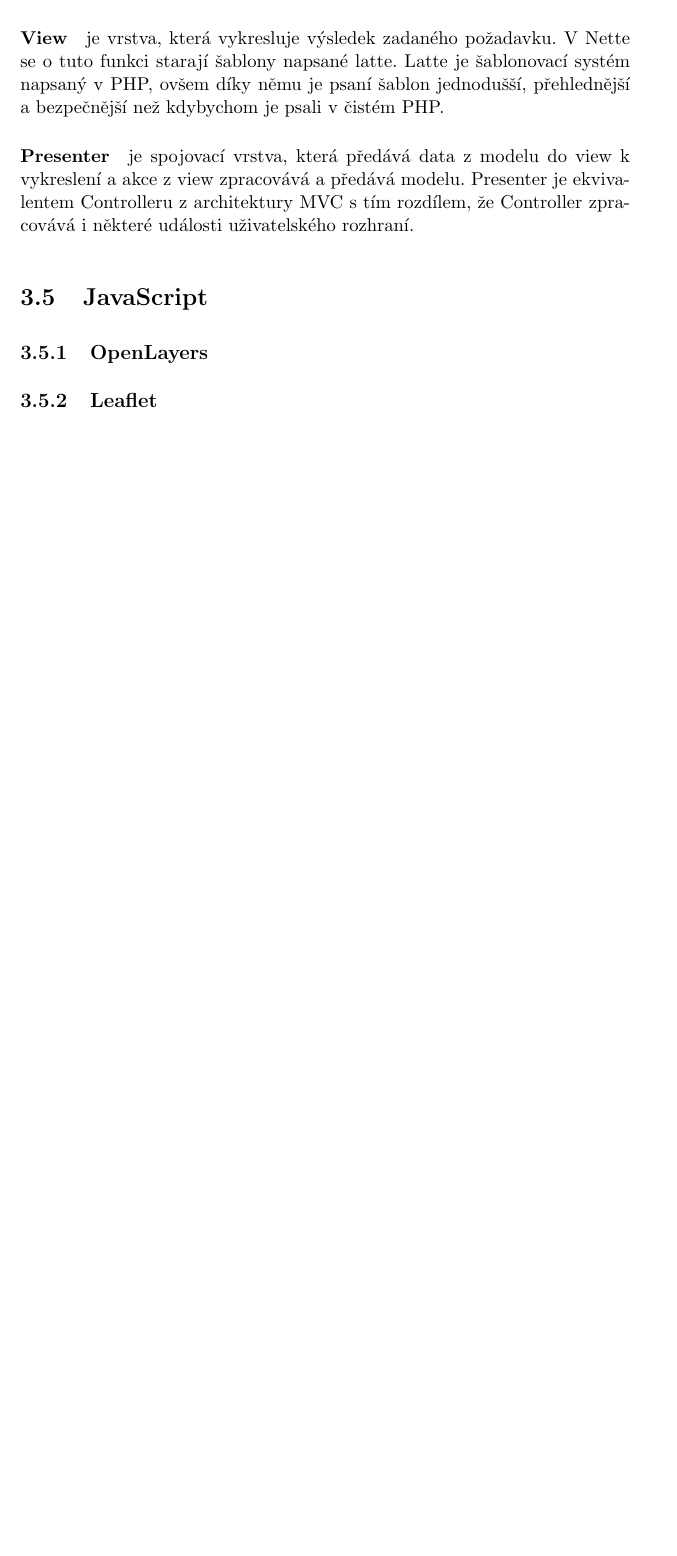
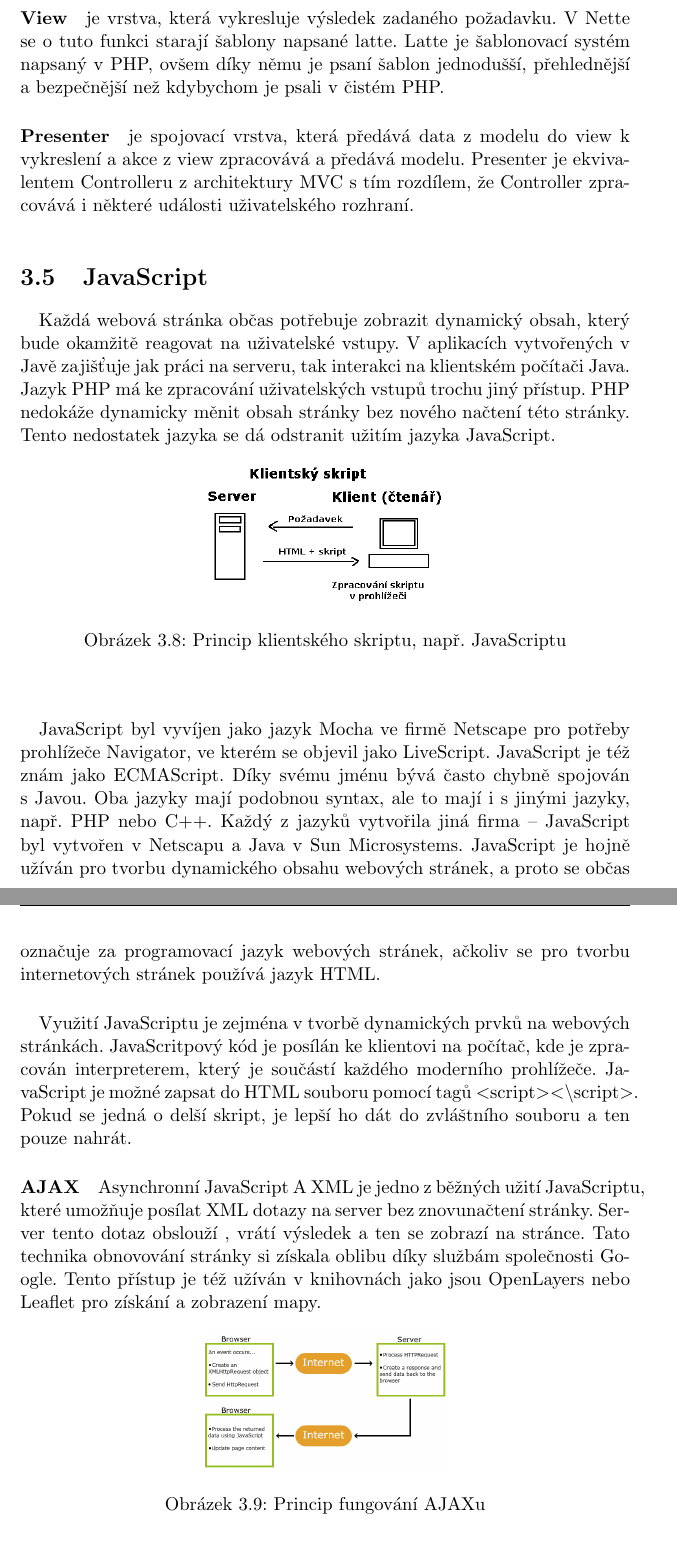
Before and after one commit to ctu-geoforall-lab-projects/dp-vorlicek-2014, a LaTeX book (text/dp.tex): part of page 37 of 49 before the commit and two parts of pages 37 and 38 of 51 after it, the two joined at a grey line, cut so that both start at the same text, the shorter picture padded with empty space. Compiled offline with pdfLaTeX.

Commit message:
#aplikace - 16.12. #text - nové obrázky 	- Úvod - hotový          	- Existující řešení - hotový 	- OpenStreetMap - hotový 	- Použité technologie 	- Apache, Geoserver, PostgreSQL, PHP - hotové 				- JavaScript - chybí dodělat Leaflet, jinak ok

```diff
--- a/text/dp.tex
+++ b/text/dp.tex
@@ -434,10 +434,27 @@ Mapový server podle určitých pravidel vygeneruje obraz požadovaného výřez
 			\paragraph{} Hlavním cílem je tvorba bezpečných aplikací. Mimo jiné je zde ochrana před Cross-site scripting(XSS), která ošetřuje data z uživatelských vstupů a zabraňuje tak, aby útočník podstrčil svůj vlastní kód. Ačkoliv je otázka bezpečnosti první v seznamu výhod, není zdaleka poslední. Velmi silným argumentem pro jeho užití je snadné tvoření formulářů. Nette formuláře poskytují velké mnnožství validačních pravidel. Automaticky generovaný validační javascriptový kód může být brán jako bonus.
 			\paragraph{} Při práci s Nette je možné ale ne nutné nastavit vývojový nebo produkční režim. Výhodou nastavení takovéhoto rozdělení je možnost nakopírování aplikace z vývojového serveru na produkční a aplikace podle adresy serveru bere požadované parametry, např. jméno databáze, přihlašovací jméno a  heslo a další. Ve vývojovém prostředí je pak dostupní Laděnka, která pomáhá v debugování celé aplikace.
 			\paragraph{} Velkou výhodou je, že v českém prostředí má Nette aktivní komunitu uživatelů, kteří kromě tvorby mnoha komponent pořádají i pravidelné srazy.  Uživatelé a vývojáři frameworku jsou též aktivní na fórech, kde lze řešit problémy v aplikacích a bugy v Nette.
-
 			\subsubsection*{Návrhový vzor}
 				\paragraph{} Návrhovým vzorem rozumíme architekturu aplikace. Jinými slovy se jedná o určité části(vrstvy) aplikace, které zajišťují různé funkcionality. V Nette se užívá architektura MVP (Model -- View -- Presenter).
 				\paragraph{Model} je označení pro vrstvu, která se stará o propojení s databází. Vkládání, změna, výpis i mazání dat jsou akce, které jsou záležitostí modelu. Model má nadefinované své funkce, kterými obsluhuje databázi. Okolí komunikuje s modelem pomocí pevně daného rozhraní. V Nette je tato vrstva implementována v knihovně Nette\\Database. Pro větší přehlednost se vytvářejí funkce, které vypisují potřebná data. Tím nedochází k pokládání dotazů ve zdrojovém kódu Presenterů.
 				\paragraph{View} je vrstva, která vykresluje výsledek zadaného požadavku. V Nette se o tuto funkci starají šablony napsané latte. Latte je šablonovací systém napsaný v PHP, ovšem díky němu je psaní šablon jednodušší, přehlednější a bezpečnější než kdybychom je psali v čistém PHP.
 				\paragraph{Presenter} je spojovací vrstva, která předává data z modelu do view k vykreslení a akce z view zpracovává a předává modelu. Presenter je ekvivalentem Controlleru z architektury MVC s tím rozdílem, že Controller zpracovává i některé události uživatelského rozhraní.
+
 	\section{JavaScript} %openLayers, Leaflet, jQuery a další
+		\paragraph{} Každá webová stránka občas potřebuje zobrazit dynamický obsah, který bude okamžitě reagovat na uživatelské vstupy. V aplikacích vytvořených v Javě zajišťuje jak práci na serveru, tak interakci na klientském počítači Java. Jazyk PHP má ke zpracování uživatelských vstupů trochu jiný přístup. PHP nedokáže dynamicky měnit obsah stránky bez nového načtení této stránky. Tento nedostatek jazyka se dá odstranit užitím jazyka JavaScript.
+		\begin{figure}[!h]
+			\begin{center}
+				\includegraphics[width=5cm]{obrazky/klient_skript.png}
+				\caption{Princip klientského skriptu, např. JavaScriptu}
+				\label{fig:client}
+			\end{center}
+		\end{figure}
+		\paragraph{} JavaScript byl vyvíjen jako jazyk Mocha ve firmě Netscape pro potřeby prohlížeče Navigator, ve kterém se objevil jako LiveScript. JavaScript je též znám jako ECMAScript. Díky svému jménu bývá často chybně spojován s Javou. Oba jazyky mají podobnou syntax, ale to mají i s jinými jazyky, např. PHP nebo C++. Každý z jazyků vytvořila jiná firma -- JavaScript byl vytvořen v Netscapu a Java v Sun Microsystems. JavaScript je hojně užíván pro tvorbu dynamického obsahu webových stránek, a proto se občas označuje za programovací jazyk webových stránek, ačkoliv se pro tvorbu internetových stránek používá jazyk HTML.
+
+		\paragraph{} Využití JavaScriptu je zejména v tvorbě dynamických prvků na webových stránkách. JavaScritpový kód je posílán ke klientovi na počítač, kde je zpracován\label{fig:client} interpreterem, který je součástí každého moderního prohlížeče. JavaScript je možné zapsat do HTML souboru pomocí tagů \textless script\textgreater \textless \textbackslash script\textgreater. Pokud se jedná o delší skript, je lepší ho dát do zvláštního souboru a ten pouze nahrát.
+		\paragraph{AJAX} Asynchronní JavaScript A XML je jedno z běžných užití JavaScriptu, které umožňuje posílat XML dotazy na server bez znovunačtení stránky. Server tento dotaz obslouží , vrátí výsledek a ten se zobrazí na stránce. Tato technika obnovování stránky si získala oblibu díky službám společnosti Google. Tento přístup je též užíván v knihovnách jako jsou OpenLayers nebo Leaflet pro získání a zobrazení mapy.
+
+		\begin{figure}[!h]
+			\begin{center}
+				\includegraphics[width=5cm]{obrazky/ajax.png}
+				\caption{Princip fungování AJAXu}
```
Also changed, not shown: text/obrazky/ajax.png (added), text/obrazky/klient_skript.png (added), text/dp.tex (13 more changed lines).
